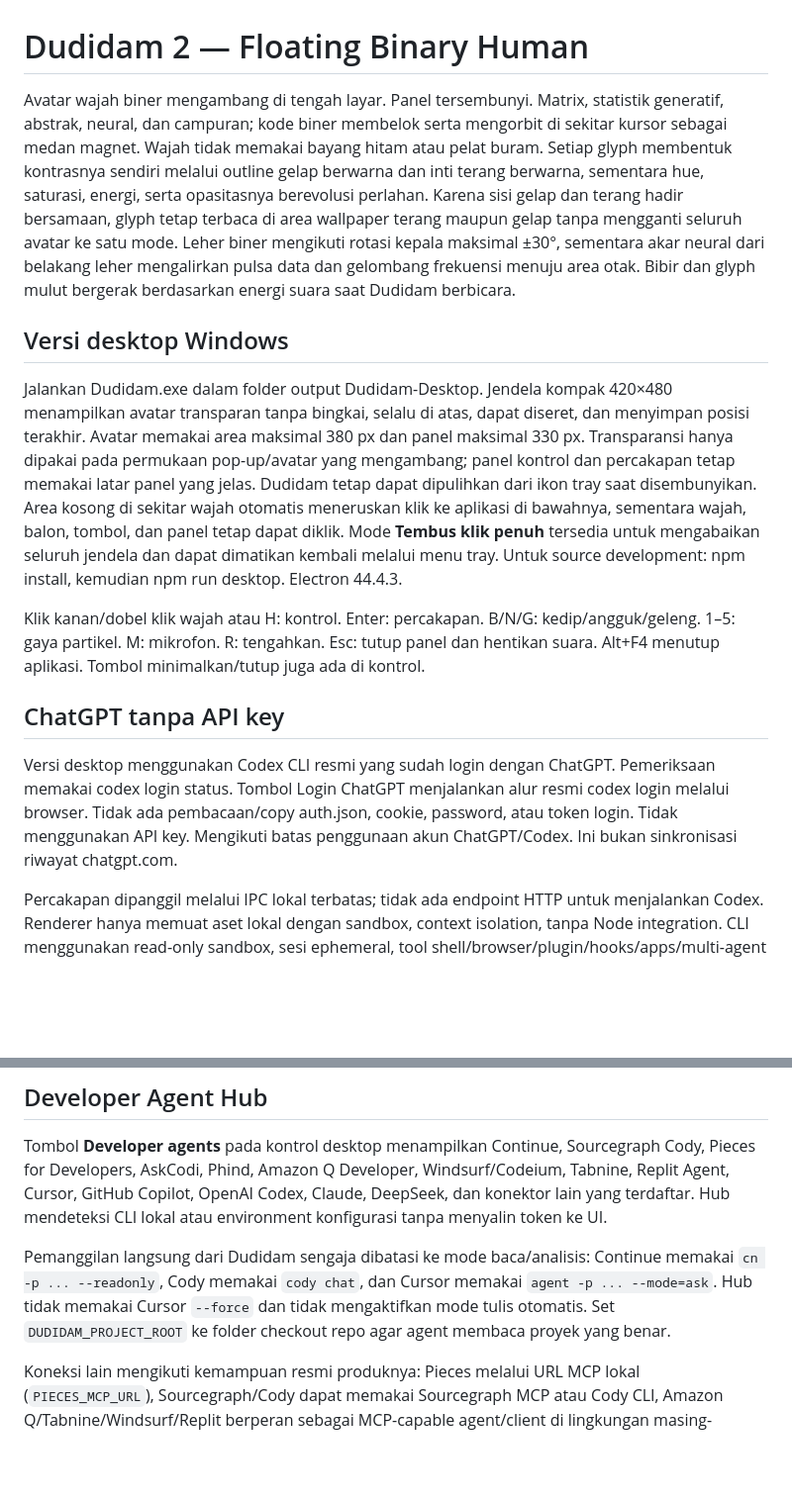
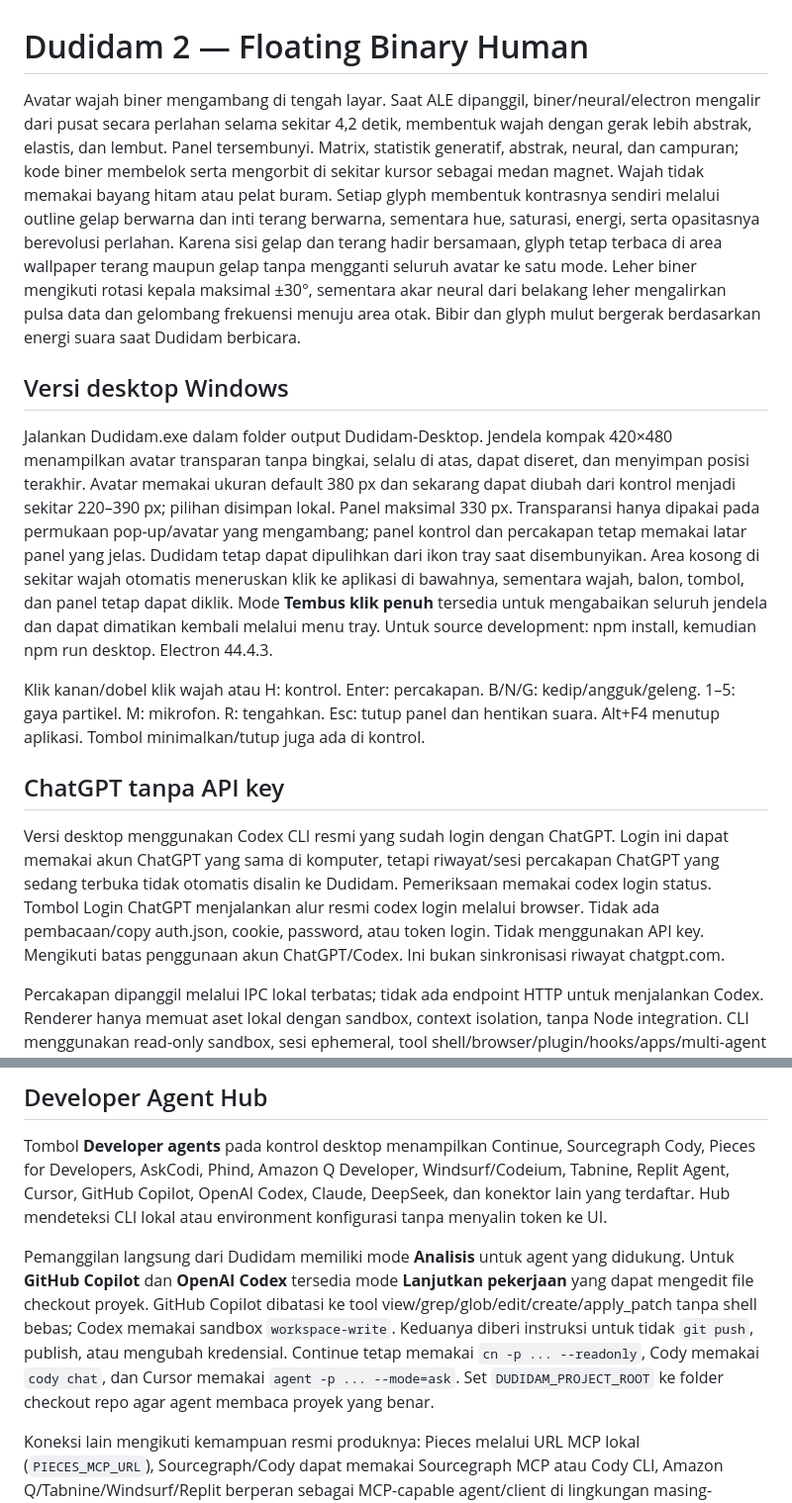
Before and after one commit to AleStudioDesign/HumanALE-God-Engine-Backup, a Markdown page: README.md, 2 parts joined by grey strips. Shown at 99% size. Rendered like a GitHub page; blank space fills up the shorter version.

Commit message:
Document custom avatar and connected agent work modes

```diff
--- a/README.md
+++ b/README.md
@@ -1,13 +1,13 @@
 # Dudidam 2 — Floating Binary Human
-Avatar wajah biner mengambang di tengah layar. Panel tersembunyi. Matrix, statistik generatif, abstrak, neural, dan campuran; kode biner membelok serta mengorbit di sekitar kursor sebagai medan magnet. Wajah tidak memakai bayang hitam atau pelat buram. Setiap glyph membentuk kontrasnya sendiri melalui outline gelap berwarna dan inti terang berwarna, sementara hue, saturasi, energi, serta opasitasnya berevolusi perlahan. Karena sisi gelap dan terang hadir bersamaan, glyph tetap terbaca di area wallpaper terang maupun gelap tanpa mengganti seluruh avatar ke satu mode. Leher biner mengikuti rotasi kepala maksimal ±30°, sementara akar neural dari belakang leher mengalirkan pulsa data dan gelombang frekuensi menuju area otak. Bibir dan glyph mulut bergerak berdasarkan energi suara saat Dudidam berbicara.
+Avatar wajah biner mengambang di tengah layar. Saat ALE dipanggil, biner/neural/electron mengalir dari pusat secara perlahan selama sekitar 4,2 detik, membentuk wajah dengan gerak lebih abstrak, elastis, dan lembut. Panel tersembunyi. Matrix, statistik generatif, abstrak, neural, dan campuran; kode biner membelok serta mengorbit di sekitar kursor sebagai medan magnet. Wajah tidak memakai bayang hitam atau pelat buram. Setiap glyph membentuk kontrasnya sendiri melalui outline gelap berwarna dan inti terang berwarna, sementara hue, saturasi, energi, serta opasitasnya berevolusi perlahan. Karena sisi gelap dan terang hadir bersamaan, glyph tetap terbaca di area wallpaper terang maupun gelap tanpa mengganti seluruh avatar ke satu mode. Leher biner mengikuti rotasi kepala maksimal ±30°, sementara akar neural dari belakang leher mengalirkan pulsa data dan gelombang frekuensi menuju area otak. Bibir dan glyph mulut bergerak berdasarkan energi suara saat Dudidam berbicara.
 
 ## Versi desktop Windows
-Jalankan Dudidam.exe dalam folder output Dudidam-Desktop. Jendela kompak 420×480 menampilkan avatar transparan tanpa bingkai, selalu di atas, dapat diseret, dan menyimpan posisi terakhir. Avatar memakai area maksimal 380 px dan panel maksimal 330 px. Transparansi hanya dipakai pada permukaan pop-up/avatar yang mengambang; panel kontrol dan percakapan tetap memakai latar panel yang jelas. Dudidam tetap dapat dipulihkan dari ikon tray saat disembunyikan. Area kosong di sekitar wajah otomatis meneruskan klik ke aplikasi di bawahnya, sementara wajah, balon, tombol, dan panel tetap dapat diklik. Mode **Tembus klik penuh** tersedia untuk mengabaikan seluruh jendela dan dapat dimatikan kembali melalui menu tray. Untuk source development: npm install, kemudian npm run desktop. Electron 44.4.3.
+Jalankan Dudidam.exe dalam folder output Dudidam-Desktop. Jendela kompak 420×480 menampilkan avatar transparan tanpa bingkai, selalu di atas, dapat diseret, dan menyimpan posisi terakhir. Avatar memakai ukuran default 380 px dan sekarang dapat diubah dari kontrol menjadi sekitar 220–390 px; pilihan disimpan lokal. Panel maksimal 330 px. Transparansi hanya dipakai pada permukaan pop-up/avatar yang mengambang; panel kontrol dan percakapan tetap memakai latar panel yang jelas. Dudidam tetap dapat dipulihkan dari ikon tray saat disembunyikan. Area kosong di sekitar wajah otomatis meneruskan klik ke aplikasi di bawahnya, sementara wajah, balon, tombol, dan panel tetap dapat diklik. Mode **Tembus klik penuh** tersedia untuk mengabaikan seluruh jendela dan dapat dimatikan kembali melalui menu tray. Untuk source development: npm install, kemudian npm run desktop. Electron 44.4.3.
 
 Klik kanan/dobel klik wajah atau H: kontrol. Enter: percakapan. B/N/G: kedip/angguk/geleng. 1–5: gaya partikel. M: mikrofon. R: tengahkan. Esc: tutup panel dan hentikan suara. Alt+F4 menutup aplikasi. Tombol minimalkan/tutup juga ada di kontrol.
 
 ## ChatGPT tanpa API key
-Versi desktop menggunakan Codex CLI resmi yang sudah login dengan ChatGPT. Pemeriksaan memakai codex login status. Tombol Login ChatGPT menjalankan alur resmi codex login melalui browser. Tidak ada pembacaan/copy auth.json, cookie, password, atau token login. Tidak menggunakan API key. Mengikuti batas penggunaan akun ChatGPT/Codex. Ini bukan sinkronisasi riwayat chatgpt.com.
+Versi desktop menggunakan Codex CLI resmi yang sudah login dengan ChatGPT. Login ini dapat memakai akun ChatGPT yang sama di komputer, tetapi riwayat/sesi percakapan ChatGPT yang sedang terbuka tidak otomatis disalin ke Dudidam. Pemeriksaan memakai codex login status. Tombol Login ChatGPT menjalankan alur resmi codex login melalui browser. Tidak ada pembacaan/copy auth.json, cookie, password, atau token login. Tidak menggunakan API key. Mengikuti batas penggunaan akun ChatGPT/Codex. Ini bukan sinkronisasi riwayat chatgpt.com.
 
 Percakapan dipanggil melalui IPC lokal terbatas; tidak ada endpoint HTTP untuk menjalankan Codex. Renderer hanya memuat aset lokal dengan sandbox, context isolation, tanpa Node integration. CLI menggunakan read-only sandbox, sesi ephemeral, tool shell/browser/plugin/hooks/apps/multi-agent dimatikan, dan cwd temporer terpisah. Pesan dibatasi ukurannya. Foto hanya disimpan sementara selama satu permintaan lalu dihapus.
 
@@ -42,7 +42,7 @@ AskCodi tersedia sebagai provider API langsung melalui gateway OpenAI-compatible
 ## Developer Agent Hub
 Tombol **Developer agents** pada kontrol desktop menampilkan Continue, Sourcegraph Cody, Pieces for Developers, AskCodi, Phind, Amazon Q Developer, Windsurf/Codeium, Tabnine, Replit Agent, Cursor, GitHub Copilot, OpenAI Codex, Claude, DeepSeek, dan konektor lain yang terdaftar. Hub mendeteksi CLI lokal atau environment konfigurasi tanpa menyalin token ke UI.
 
-Pemanggilan langsung dari Dudidam sengaja dibatasi ke mode baca/analisis: Continue memakai `cn -p ... --readonly`, Cody memakai `cody chat`, dan Cursor memakai `agent -p ... --mode=ask`. Hub tidak memakai Cursor `--force` dan tidak mengaktifkan mode tulis otomatis. Set `DUDIDAM_PROJECT_ROOT` ke folder checkout repo agar agent membaca proyek yang benar.
+Pemanggilan langsung dari Dudidam memiliki mode **Analisis** untuk agent yang didukung. Untuk **GitHub Copilot** dan **OpenAI Codex** tersedia mode **Lanjutkan pekerjaan** yang dapat mengedit file checkout proyek. GitHub Copilot dibatasi ke tool view/grep/glob/edit/create/apply_patch tanpa shell bebas; Codex memakai sandbox `workspace-write`. Keduanya diberi instruksi untuk tidak `git push`, publish, atau mengubah kredensial. Continue tetap memakai `cn -p ... --readonly`, Cody memakai `cody chat`, dan Cursor memakai `agent -p ... --mode=ask`. Set `DUDIDAM_PROJECT_ROOT` ke folder checkout repo agar agent membaca proyek yang benar.
 
 Koneksi lain mengikuti kemampuan resmi produknya: Pieces melalui URL MCP lokal (`PIECES_MCP_URL`), Sourcegraph/Cody dapat memakai Sourcegraph MCP atau Cody CLI, Amazon Q/Tabnine/Windsurf/Replit berperan sebagai MCP-capable agent/client di lingkungan masing-masing. Phind ditampilkan sebagai layanan eksternal karena adapter API/MCP publik resmi belum dipakai dalam Dudidam.
 
```
